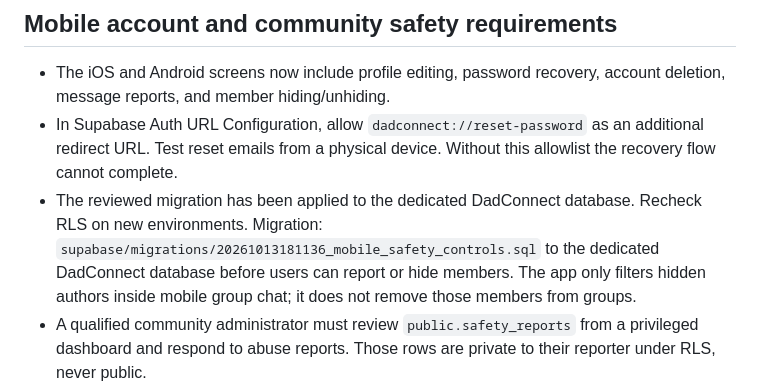
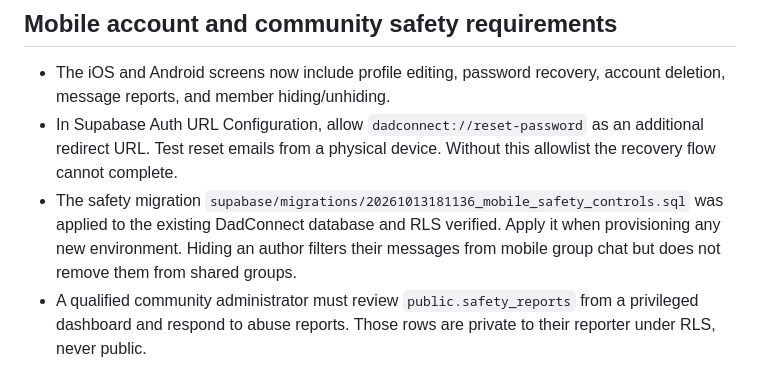
Before and after one commit to BTheCoderr/dadsConnect, a Markdown page: apps/mobile/README.md, the part around the change. Drawn GitHub-style.

Commit message:
docs(mobile): clarify applied RLS migration and per-device hiding behavior

```diff
--- a/apps/mobile/README.md
+++ b/apps/mobile/README.md
@@ -26,7 +26,7 @@ Native app icons and Apple signing credentials still need the approved brand art
 
 - The iOS and Android screens now include profile editing, password recovery, account deletion, message reports, and member hiding/unhiding.
 - In Supabase Auth URL Configuration, allow `dadconnect://reset-password` as an additional redirect URL. Test reset emails from a physical device. Without this allowlist the recovery flow cannot complete.
-- The reviewed migration has been applied to the dedicated DadConnect database. Recheck RLS on new environments. Migration: `supabase/migrations/20261013181136_mobile_safety_controls.sql` to the dedicated DadConnect database before users can report or hide members. The app only filters hidden authors inside mobile group chat; it does not remove those members from groups.
+- The safety migration `supabase/migrations/20261013181136_mobile_safety_controls.sql` was applied to the existing DadConnect database and RLS verified. Apply it when provisioning any new environment. Hiding an author filters their messages from mobile group chat but does not remove them from shared groups.
 - A qualified community administrator must review `public.safety_reports` from a privileged dashboard and respond to abuse reports. Those rows are private to their reporter under RLS, never public.
 - Server-side account deletion requires `SUPABASE_SERVICE_ROLE_KEY` configured on the server host. **Never** expose it as `EXPO_PUBLIC_` or `NEXT_PUBLIC_`.
 - Account deletion requires a fresh password verification plus typing DELETE. It removes the user's login, owned meetups and groups, and dependent records. Real-device and staging tests with disposable accounts are required before release. Deletion of shared owned content can affect other members.
```
